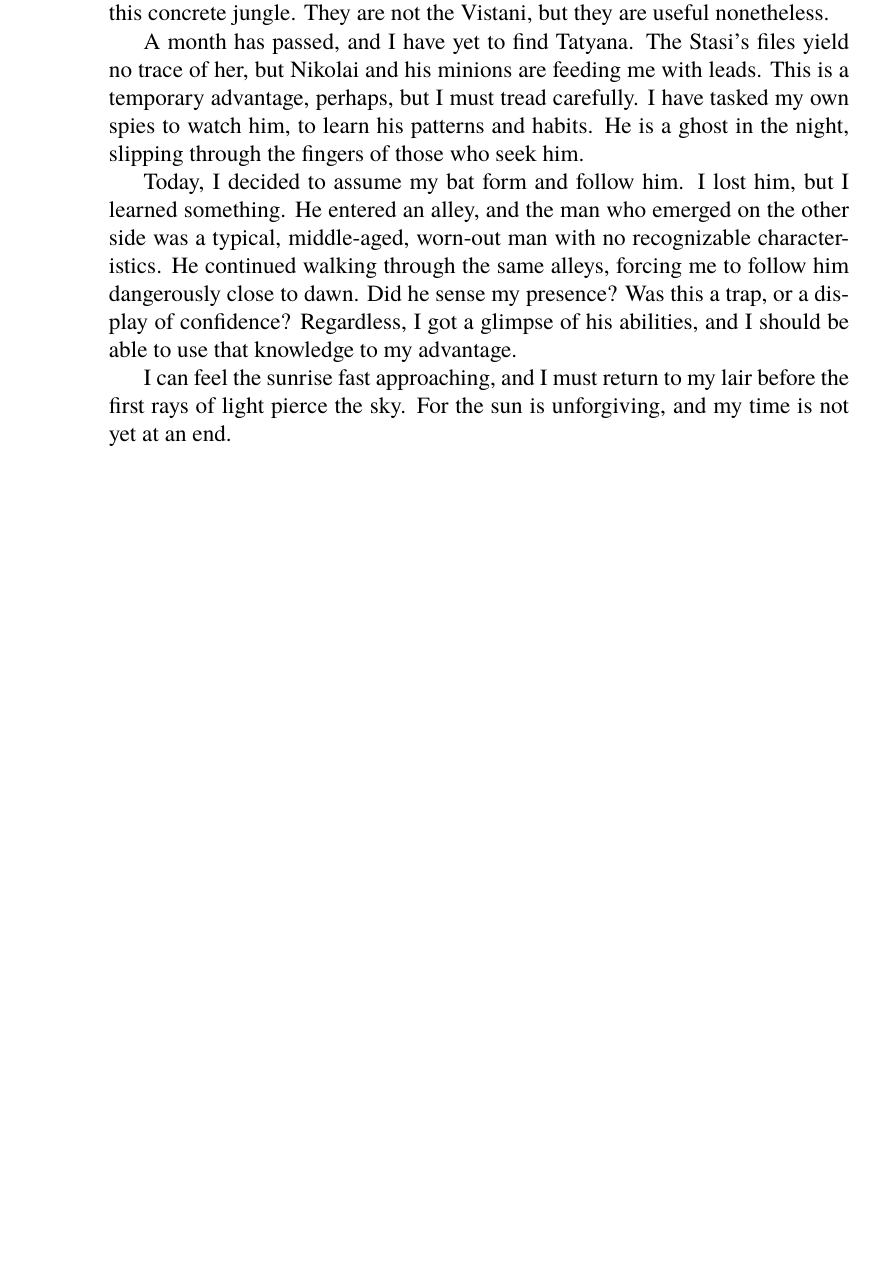
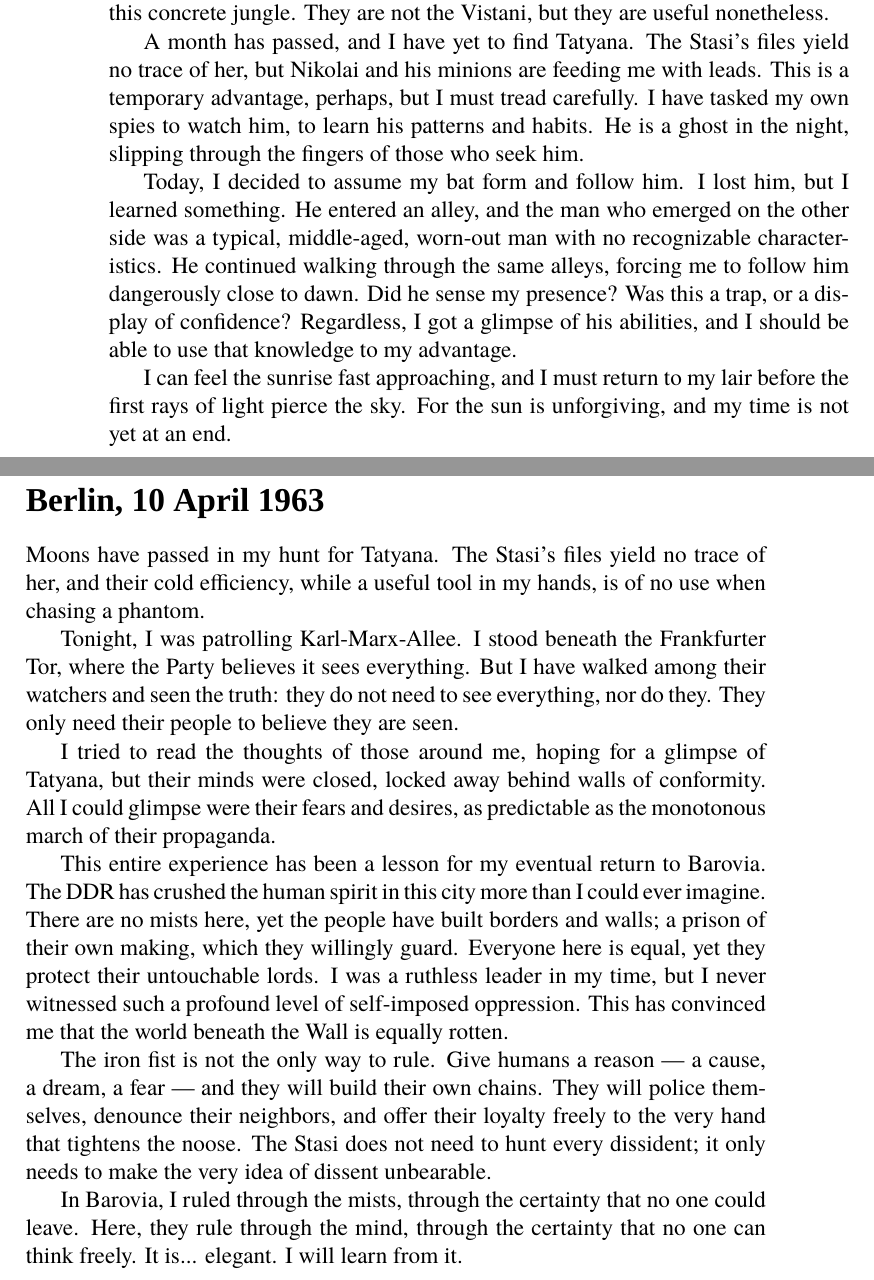
Before and after one commit to one-pesu/berlin, a LaTeX book (leavingBarovia.tex, which reads chapters/diary/1963-04-10.tex): part of page 10 of 10 before the commit and two parts of pages 10 and 11 of 11 after it, the two joined at a grey line, cut so that both start at the same text, the shorter picture padded with empty space. Compiled offline with XeLaTeX; a missing font is replaced by an installed copy or a similar font.

Commit message:
📚 Diary entry: 1963-04-10

```diff
--- /dev/null
+++ b/chapters/diary/1963-04-10.tex
@@ -0,0 +1,31 @@
+\fraktursection{Berlin, 10 April 1963}
+
+Moons have passed in my hunt for Tatyana.
+The Stasi's files yield no trace of her, and their cold efficiency, while a useful tool in my hands, is of no use when chasing a phantom.
+
+Tonight, I was patrolling Karl-Marx-Allee.
+I stood beneath the Frankfurter Tor, where the Party believes it sees everything.
+But I have walked among their watchers and seen the truth: they do not need to see everything, nor do they.
+They only need their people to believe they are seen.
+
+I tried to read the thoughts of those around me, hoping for a glimpse of Tatyana, but their minds were closed, locked away behind walls of conformity.
+All I could glimpse were their fears and desires, as predictable as the monotonous march of their propaganda.
+
+This entire experience has been a lesson for my eventual return to Barovia.
+The DDR has crushed the human spirit in this city more than I could ever imagine.
+There are no mists here, yet the people have built borders and walls; a prison of their own making, which they willingly guard.
+Everyone here is equal, yet they protect their untouchable lords.
+I was a ruthless leader in my time, but I never witnessed such a profound level of self-imposed oppression.
+This has convinced me that the world beneath the Wall is equally rotten.
+
+The iron fist is not the only way to rule.
+Give humans a reason — a cause, a dream, a fear — and they will build their own chains.
+They will police themselves, denounce their neighbors, and offer their loyalty freely to the very hand that tightens the noose.
+The Stasi does not need to hunt every dissident; it only needs to make the very idea of dissent unbearable.
+
+In Barovia, I ruled through the mists, through the certainty that no one could leave.
+Here, they rule through the mind, through the certainty that no one can think freely.
+It is... elegant.
+I will learn from it.
+
+\vfill\newpage
```
Also changed, not shown: chapters/diary/diary.tex (+1 -0 lines).
